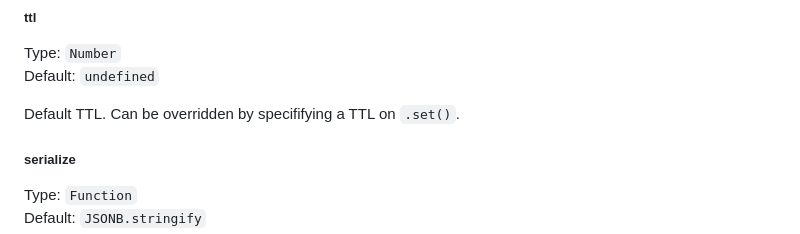
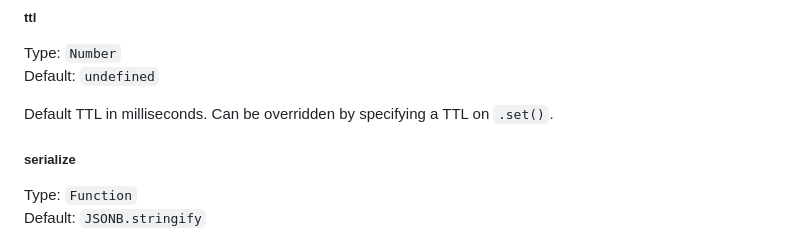
Before and after one commit to microlinkhq/keyvhq, a Markdown page: README.md, the part around the change. Drawn GitHub-style.

Commit message:
TTL docfix
Add unit for TTL + fix typo

```diff
--- a/README.md
+++ b/README.md
@@ -190,7 +190,7 @@ Namespace for the current instance.
 Type: `Number`<br/>
 Default: `undefined`
 
-Default TTL. Can be overridden by specififying a TTL on `.set()`.
+Default TTL in milliseconds. Can be overridden by specifying a TTL on `.set()`.
 
 ##### serialize
 
```
